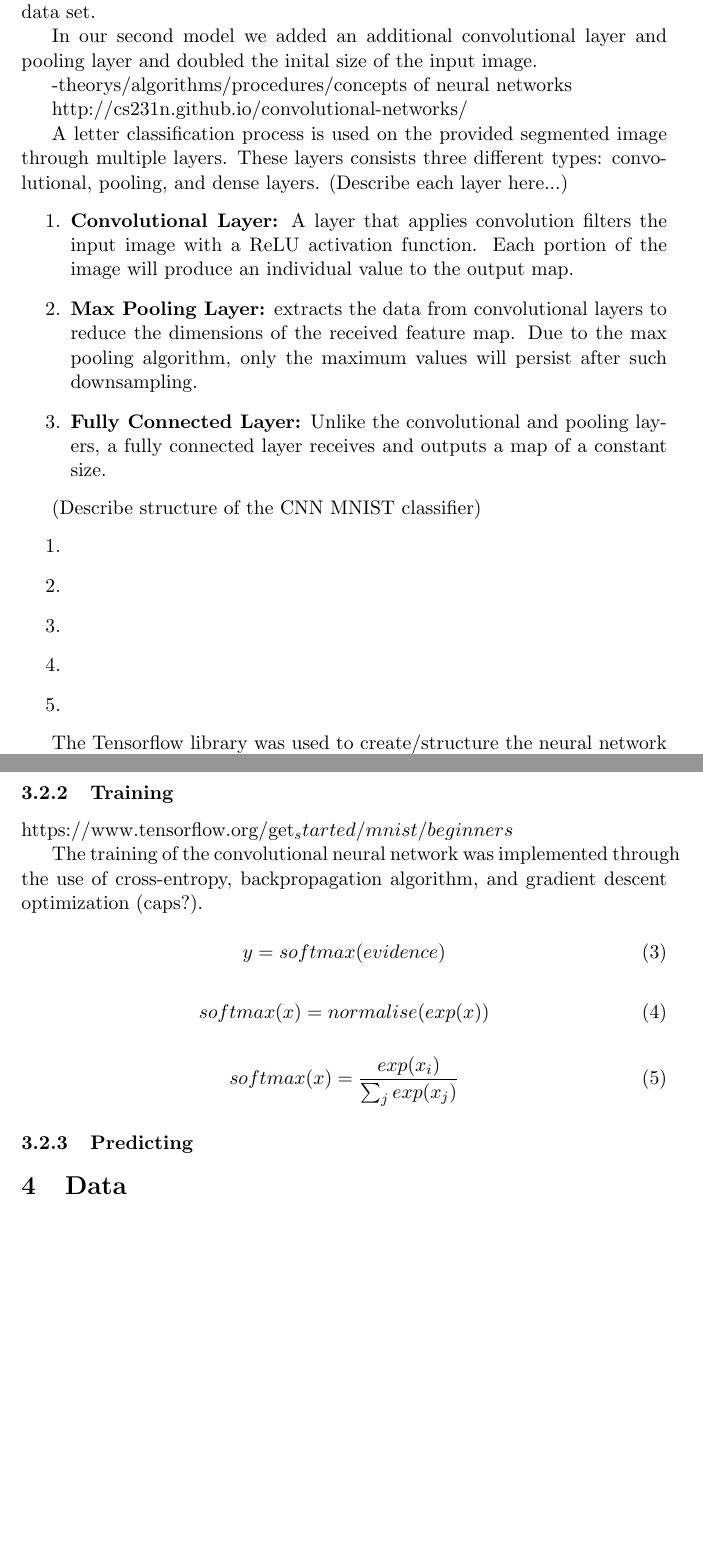
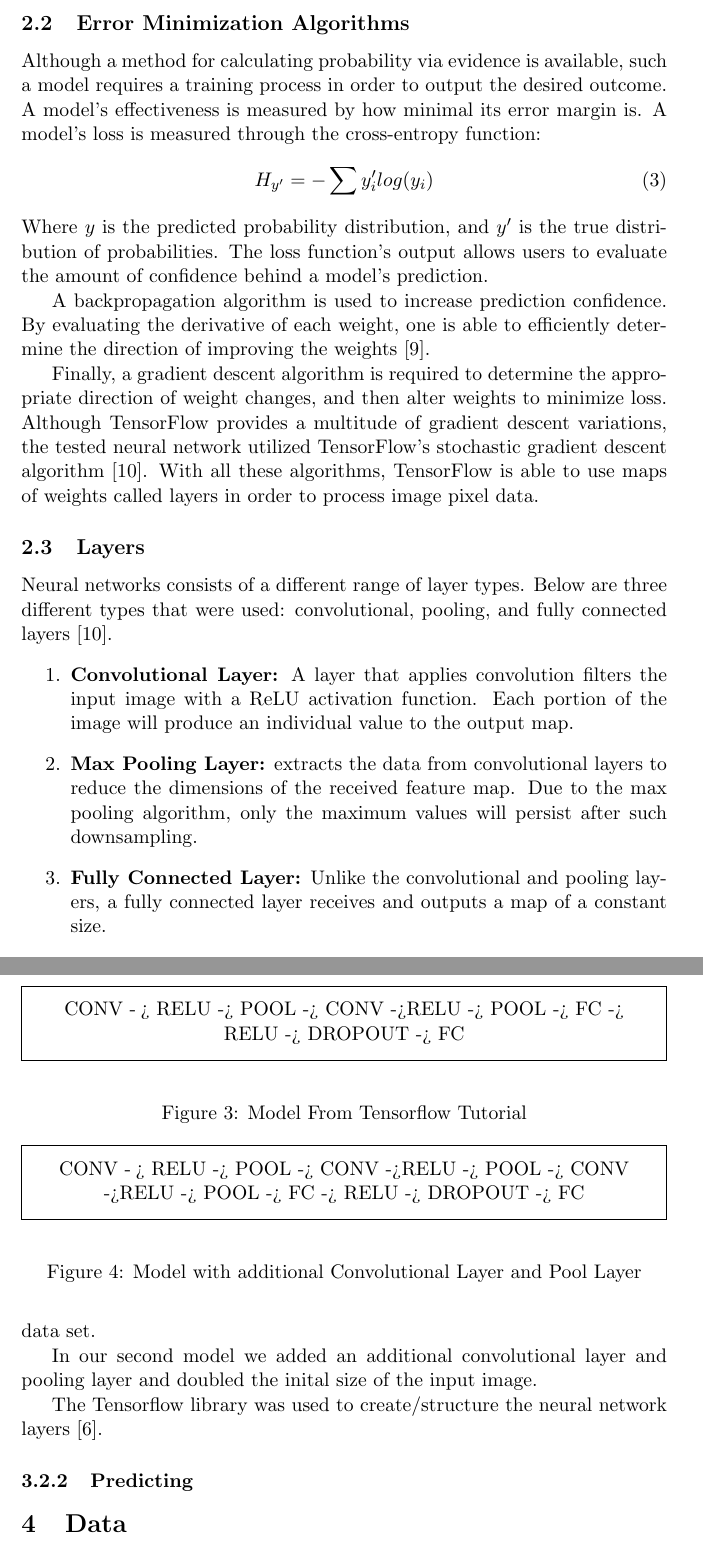
Before and after one commit to SzetoJ/CMPT-414-CV-OCR, a LaTeX paper (doc/main.tex): two parts of pages 4 and 5 of 7 before the commit and two parts of pages 3 and 5 of 7 after it, joined at a grey line, cut at the place of the change, the shorter picture padded with empty space. Compiled offline with pdfLaTeX.

Commit message:
Changes so far in sharelatex
- first draft still requires future work section by Jay
- approach being finalized by Adrian
- revision/refinement still needed

```diff
--- a/doc/main.tex
+++ b/doc/main.tex
@@ -17,6 +17,7 @@
 \usepackage{url}
 \usepackage{pgfplots}
 \usepackage{cite}
+\usepackage{framed}
 \makeatother
 \usepackage[hidelinks]{hyperref}
 \DeclareMathOperator*{\argmax}{arg\,max}
@@ -72,3 +88,13 @@ Exponentiation allows increases in evidence units to amplify our prediction prob
 (The "Implementing the Regression" in first MNIST tutorial is after. However, the ItR section contains implementation details, proper placement of such info may be required...)
 
 
+\subsection{Error Minimization Algorithms}
+Although a method for calculating probability via evidence is available, such a model requires a training process in order to output the desired outcome.  A model's effectiveness is measured by how minimal its error margin is.  A model's loss is measured through the cross-entropy function:
+\begin{equation}
+    H_{y'} = - \sum y'_{i} log(y_{i})
+\end{equation}
+Where $y$ is the predicted probability distribution, and $y'$ is the true distribution of probabilities.  The loss function's output allows users to evaluate the amount of confidence behind a model's prediction.
+
+A backpropagation algorithm is used to increase prediction confidence.  By evaluating the derivative of each weight, one is able to efficiently determine the direction of improving the weights~\cite{YannLecunBottouOrrMuller98}.
+
+Finally, a gradient descent algorithm is required to determine the appropriate direction of weight changes, and then alter weights to minimize loss.  Although TensorFlow provides a multitude of gradient descent variations, the tested neural network utilized TensorFlow's stochastic gradient descent algorithm~\cite{aGuideToLayers17}.  With all these algorithms, TensorFlow is able to use maps of weights called layers in order to process image pixel data.
@@ -76,2 +101,9 @@ Exponentiation allows increases in evidence units to amplify our prediction prob
 
 
+\subsection{Layers}
+Neural networks consists of a different range of layer types.  Below are three different types that were used: convolutional, pooling, and fully connected layers~\cite{aGuideToLayers17}.
+\begin{enumerate}
+  \item \textbf{Convolutional Layer:} A layer that applies convolution filters the input image with a ReLU activation function.  Each portion of the image will produce an individual value to the output map.
+  \item \textbf{Max Pooling Layer:} extracts the data from convolutional layers to reduce the dimensions of the received feature map.  Due to the max pooling algorithm, only the maximum values will persist after such downsampling.
+  \item \textbf{Fully Connected Layer:} Unlike the convolutional and pooling layers, a fully connected layer receives and outputs a map of a constant size.
+\end{enumerate}
@@ -109,49 +155,25 @@ Exponentiation allows increases in evidence units to amplify our prediction prob
 
     In our second model we added an additional convolutional layer and pooling layer and doubled the inital size of the input image.
 
--theorys/algorithms/procedures/concepts of neural networks
+    \begin{figure}
+        \centering
+        \begin{framed}
+        CONV -\>> RELU -> POOL -> CONV ->RELU -> POOL -> FC -> RELU -> DROPOUT -> FC
+        \end{framed}
+        \caption{Model From Tensorflow Tutorial}
+        \label{fig:model_1}
+    \end{figure}
 
-http://cs231n.github.io/convolutional-networks/
-
-A letter classification process is used on the provided segmented image through multiple layers.  These layers consists three different types: convolutional, pooling, and dense layers. (Describe each layer here...)
-\begin{enumerate}
-  \item \textbf{Convolutional Layer:} A layer that applies convolution filters the input image with a ReLU activation function.  Each portion of the image will produce an individual value to the output map.
-  \item \textbf{Max Pooling Layer:} extracts the data from convolutional layers to reduce the dimensions of the received feature map.  Due to the max pooling algorithm, only the maximum values will persist after such downsampling.
-  \item \textbf{Fully Connected Layer:} Unlike the convolutional and pooling layers, a fully connected layer receives and outputs a map of a constant size.
-\end{enumerate}
-
-(Describe structure of the CNN MNIST classifier)
-\begin{enumerate}
-  \item
-  \item
-  \item
-  \item
-  \item
-\end{enumerate}
-
+    \begin{figure}
+        \centering
+        \begin{framed}
+        CONV -\>> RELU -> POOL -> CONV ->RELU -> POOL -> CONV ->RELU -> POOL -> FC -> RELU -> DROPOUT -> FC
+        \end{framed}
+        \caption{Model with additional Convolutional Layer and Pool Layer}
+        \label{fig:model_2}
+    \end{figure}
 
 The Tensorflow library was used to create/structure the neural network layers~\cite{tensorflow15-whitepaper}.
-
-
-\subsubsection{Training}
-https://www.tensorflow.org/get_started/mnist/beginners
-
-The training of the convolutional neural network was implemented through the use of cross-entropy, backpropagation algorithm, and gradient descent optimization (caps?).
-
-
-
-\begin{equation}
-    y = softmax(evidence)
-\end{equation}
-
-\begin{equation}
-    softmax(x) = normalise(exp(x))
-\end{equation}
-
-\begin{equation}
-    softmax(x) = \frac{exp(x_{i})}{\sum_{j} exp(x_{j})}
-\end{equation}
-
 
 \subsubsection{Predicting}
 
```
Also changed, not shown: doc/project.bib (+19 -1 lines), doc/main.tex (43 more changed lines).
